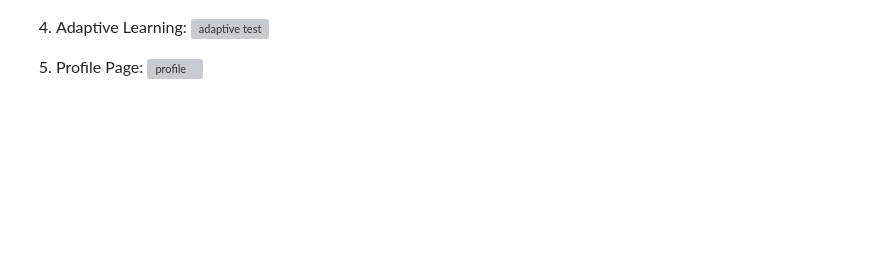
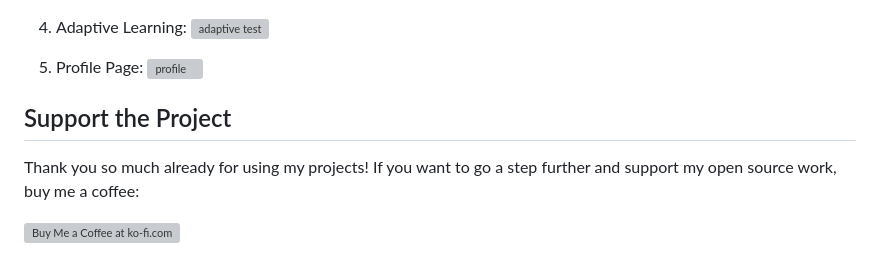
Before and after one commit to SatyamMishra49/FlexEdify, a Markdown page: README.md, the part around the change. Drawn GitHub-style; blank space fills up the shorter version; grey boxes are pictures that could not be loaded.

```diff
--- a/README.md
+++ b/README.md
@@ -83,3 +83,8 @@ Before you can start using the FlexEdify, make sure you have the following prere
 
 5. Profile Page:
    <img width="944" alt="profile" src="https://github.com/abiniveshreddy64/FlexEdify/assets/67746765/10f67d1d-a26b-48cc-a786-9281148cd117">
+## Support the Project
+
+Thank you so much already for using my projects! If you want to go a step further and support my open source work, buy me a coffee:
+
+<a href='https://ko-fi.com/Q5Q860KQ2' target='_blank'><img height='36' style='border:0px;height:36px;' src='https://cdn.ko-fi.com/cdn/kofi1.png?v=3' border='0' alt='Buy Me a Coffee at ko-fi.com' /></a>
```
